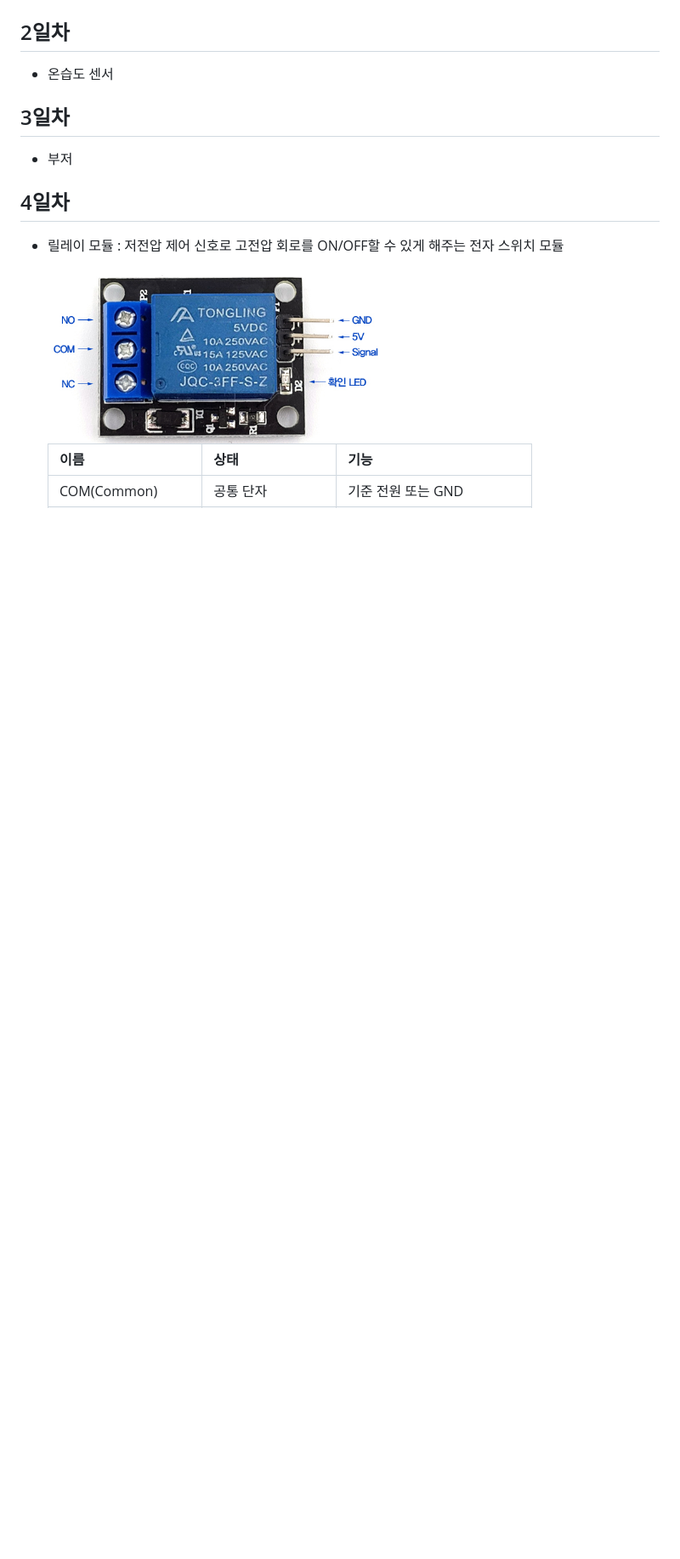
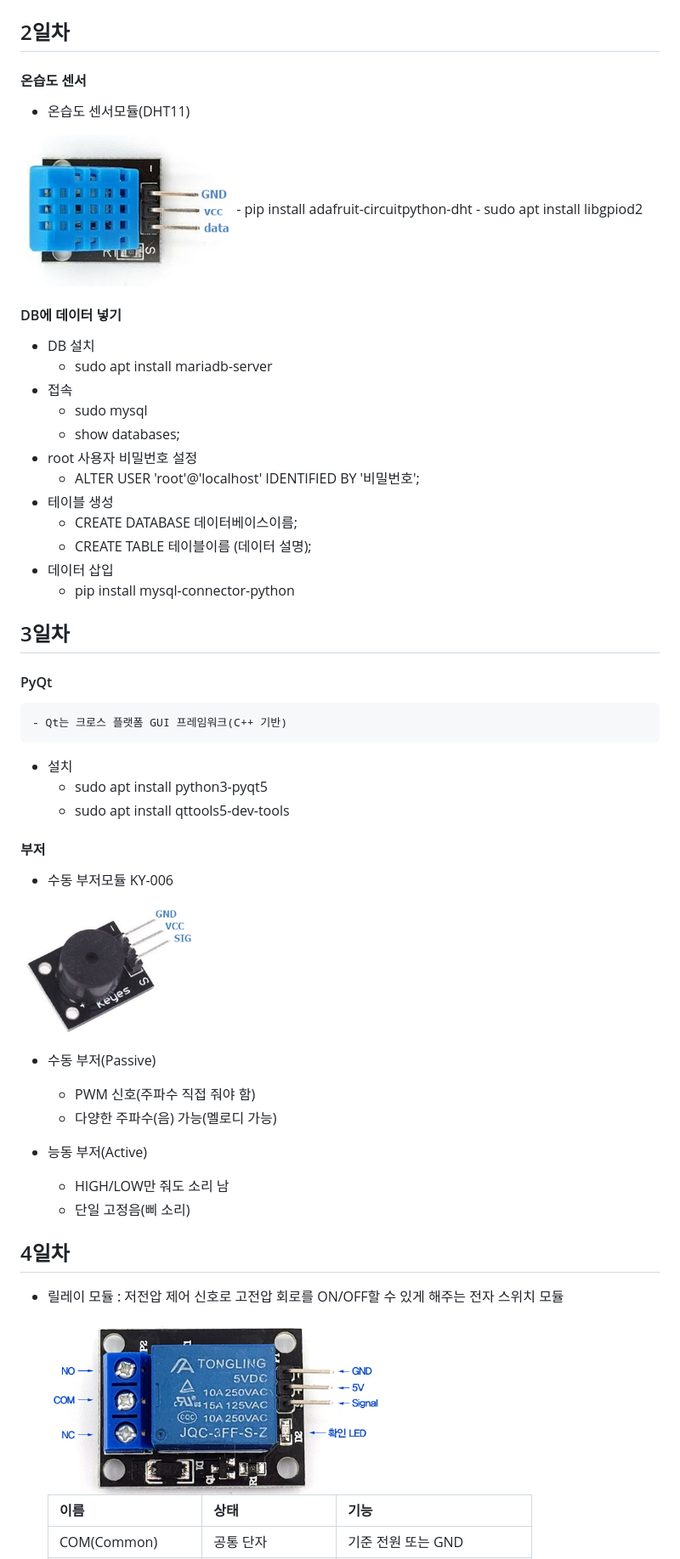
Before and after one commit to kce0508/iot-raspberrypi-2025, a Markdown page: README.md, the part around one of its changes. Shown at 85% size. Rendered like a GitHub page; pictures changed too: image/ras0008.png (added), image/ras0009.png (added); blank space fills up the shorter version.

```diff
--- a/README.md
+++ b/README.md
@@ -8,9 +102,48 @@
 
 ## 2일차
-- 온습도 센서
+
+#### 온습도 센서
+
+- 온습도 센서모듈(DHT11)
+<img src="./image/ras0008.png" width="250">
+- pip install adafruit-circuitpython-dht
+- sudo apt install libgpiod2
+
+#### DB에 데이터 넣기
+- DB 설치
+    - sudo apt install mariadb-server
+- 접속
+    - sudo mysql
+    - show databases;
+- root 사용자 비밀번호 설정
+    - ALTER USER 'root'@'localhost' IDENTIFIED BY '비밀번호';
+- 테이블 생성
+    - CREATE DATABASE 데이터베이스이름;
+    - CREATE TABLE 테이블이름 (데이터 설명);
+- 데이터 삽입
+    - pip install mysql-connector-python
+
 
 ## 3일차
-- 부저
+
+#### PyQt
+    - Qt는 크로스 플랫폼 GUI 프레임워크(C++ 기반)
+- 설치
+    - sudo apt install python3-pyqt5
+    - sudo apt install qttools5-dev-tools
+
+#### 부저
+- 수동 부저모듈 KY-006
+<img src="./image/ras0009.png" width="250">
+
+- 수동 부저(Passive)
+    - PWM 신호(주파수 직접 줘야 함)
+    - 다양한 주파수(음) 가능(멜로디 가능)
+
+- 능동 부저(Active)
+    - HIGH/LOW만 줘도 소리 남
+    - 단일 고정음(삐 소리)
+
 
 ## 4일차
 
```
Also changed, not shown: other parts of README.md (+97 -3 lines), image/ras0004.png (added), image/ras0005.png (added), image/ras0006.png (added), image/ras0007.png (added).
